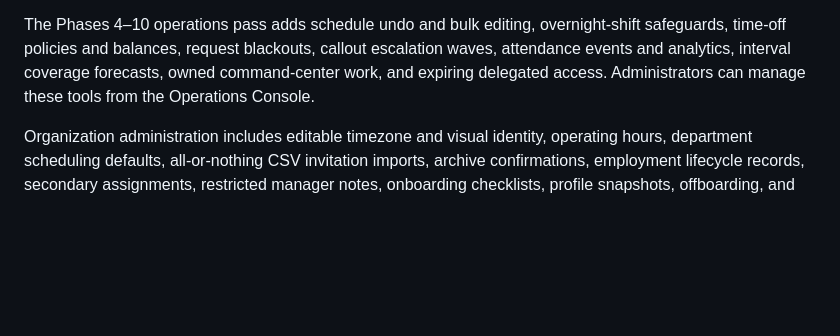
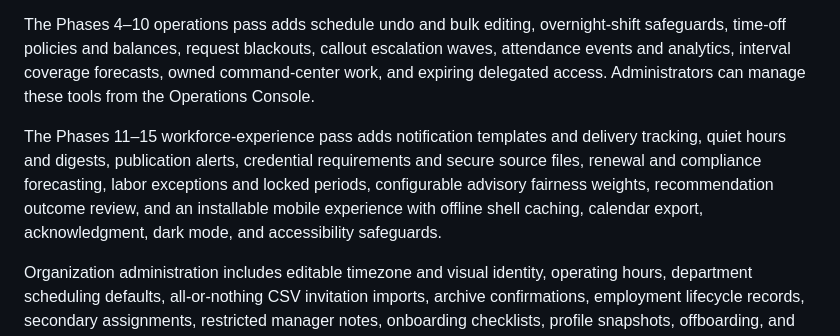
Before and after one commit to arwentz01/Project-Atlas, a Markdown page: README.md, the part around the change. Rendered like a GitHub page; blank space fills up the shorter version.

Commit message:
Build Phases 11-15: README.md

```diff
--- a/README.md
+++ b/README.md
@@ -11,6 +11,8 @@ Master Schedule also supports bulk weekday entry, assignment editing and archivi
 Atlas now includes a seven-day employee schedule board with drag-and-drop reassignment, scoped location and department filters, ranked replacement suggestions, a scheduling command center, unified employee workspaces, detailed shift change history, notification delivery preferences, operational roles and resource scopes, and a mobile-first employee home for shifts, clocking, requests, trades, callouts, messages, and alerts.
 
 The Phases 4–10 operations pass adds schedule undo and bulk editing, overnight-shift safeguards, time-off policies and balances, request blackouts, callout escalation waves, attendance events and analytics, interval coverage forecasts, owned command-center work, and expiring delegated access. Administrators can manage these tools from the Operations Console.
+
+The Phases 11–15 workforce-experience pass adds notification templates and delivery tracking, quiet hours and digests, publication alerts, credential requirements and secure source files, renewal and compliance forecasting, labor exceptions and locked periods, configurable advisory fairness weights, recommendation outcome review, and an installable mobile experience with offline shell caching, calendar export, acknowledgment, dark mode, and accessibility safeguards.
 
 Organization administration includes editable timezone and visual identity, operating hours, department scheduling defaults, all-or-nothing CSV invitation imports, archive confirmations, employment lifecycle records, secondary assignments, restricted manager notes, onboarding checklists, profile snapshots, offboarding, and protected employee document storage.
 
```
